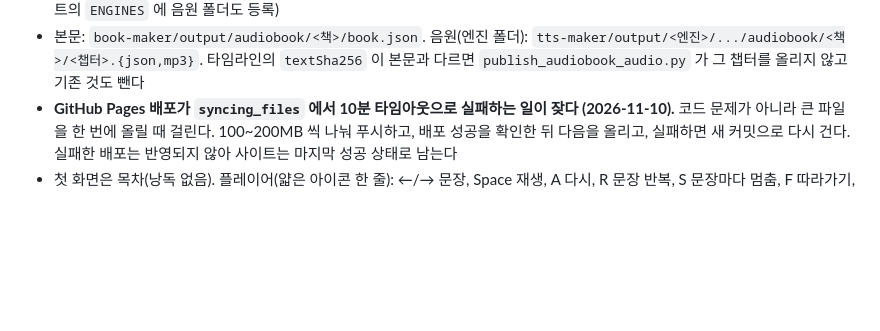
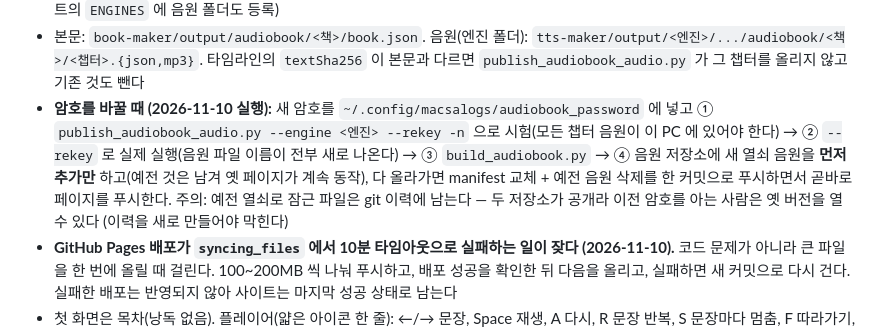
Before and after one commit to magpie1st/MacsALogs, a Markdown page: CLAUDE.md, the part around the change. Drawn GitHub-style; blank space fills up the shorter version.

Commit message:
docs: 오디오북 암호 교체 절차와 이력 주의 기록
Co-Authored-By: Claude Sonnet 5.5 <noreply@anthropic.com>

```diff
--- a/CLAUDE.md
+++ b/CLAUDE.md
@@ -280,6 +280,9 @@ manifest가 원본 대본과 어긋나면 **배포가 중단된다** — 문장
   `defaultEngine`, `audioRepoDir`. 엔진을 추가하면 `engines` 에 넣고 페이지를 다시 만든다 (publish 스크립트의 `ENGINES` 에 음원 폴더도 등록)
 - 본문: `book-maker/output/audiobook/<책>/book.json`. 음원(엔진 폴더): `tts-maker/output/<엔진>/.../audiobook/<책>/<챕터>.{json,mp3}`.
   타임라인의 `textSha256` 이 본문과 다르면 `publish_audiobook_audio.py` 가 그 챕터를 올리지 않고 기존 것도 뺀다
+- **암호를 바꿀 때 (2026-11-10 실행):** 새 암호를 `~/.config/macsalogs/audiobook_password` 에 넣고 ① `publish_audiobook_audio.py --engine <엔진> --rekey -n` 으로 시험(모든 챕터 음원이 이 PC 에 있어야 한다)
+  → ② `--rekey` 로 실제 실행(음원 파일 이름이 전부 새로 나온다) → ③ `build_audiobook.py` → ④ 음원 저장소에 새 열쇠 음원을 **먼저 추가만** 하고(예전 것은 남겨 옛 페이지가 계속 동작), 다 올라가면 manifest 교체 + 예전 음원 삭제를 한 커밋으로 푸시하면서 곧바로 페이지를 푸시한다.
+  주의: 예전 열쇠로 잠근 파일은 git 이력에 남는다 — 두 저장소가 공개라 이전 암호를 아는 사람은 옛 버전을 열 수 있다 (이력을 새로 만들어야 막힌다)
 - **GitHub Pages 배포가 `syncing_files` 에서 10분 타임아웃으로 실패하는 일이 잦다 (2026-11-10).** 코드 문제가 아니라 큰 파일을 한 번에 올릴 때 걸린다.
   100~200MB 씩 나눠 푸시하고, 배포 성공을 확인한 뒤 다음을 올리고, 실패하면 새 커밋으로 다시 건다. 실패한 배포는 반영되지 않아 사이트는 마지막 성공 상태로 남는다
 - 첫 화면은 목차(낭독 없음). 플레이어(얇은 아이콘 한 줄): ←/→ 문장, Space 재생, A 다시, R 문장 반복, S 문장마다 멈춤, F 따라가기, B 책갈피, [ ] 챕터 (L·P 도 받음). 🔒 잠그기 = 기억한 암호 지우기
```
